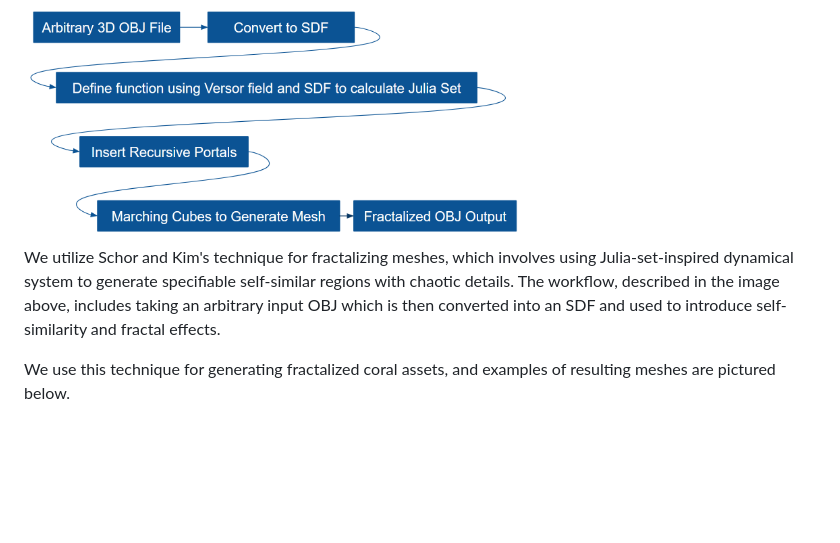
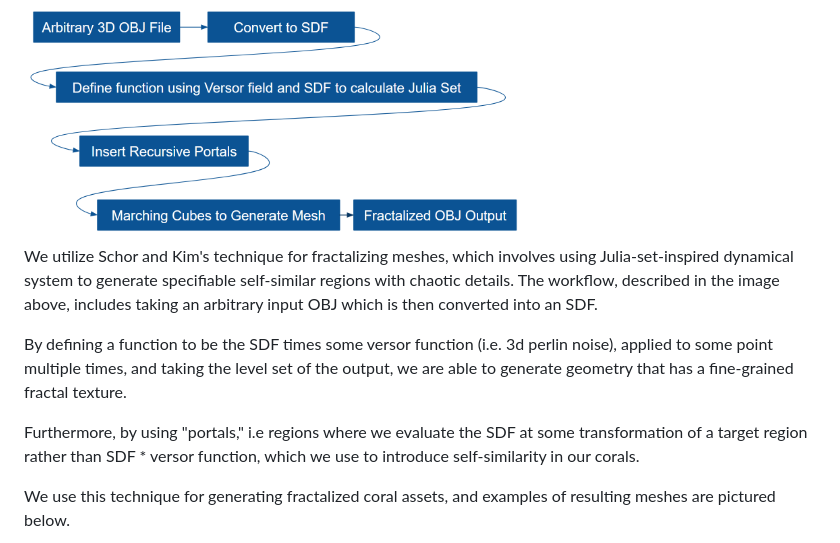
Before and after one commit to yuhanliu-tech/Fractal_Paint, a Markdown page: README.md, the part around the change. Drawn GitHub-style; blank space fills up the shorter version.

Commit message:
README for fractalization

```diff
--- a/README.md
+++ b/README.md
@@ -58,7 +58,11 @@ Implementation of 2024 SIGGRAPH paper [Into the portal: Directable Fractal Self-
 
 <img src="img/fractal_flow.png" width="500"/>
 
-We utilize Schor and Kim's technique for fractalizing meshes, which involves using Julia-set-inspired dynamical system to generate specifiable self-similar regions with chaotic details. The workflow, described in the image above, includes taking an arbitrary input OBJ which is then converted into an SDF and used to introduce self-similarity and fractal effects.
+We utilize Schor and Kim's technique for fractalizing meshes, which involves using Julia-set-inspired dynamical system to generate specifiable self-similar regions with chaotic details. The workflow, described in the image above, includes taking an arbitrary input OBJ which is then converted into an SDF.
+
+By defining a function to be the SDF times some versor function (i.e. 3d perlin noise), applied to some point multiple times, and taking the level set of the output, we are able to generate geometry that has a fine-grained fractal texture.
+
+Furthermore, by using "portals," i.e regions where we evaluate the SDF at some transformation of a target region rather than SDF * versor function, which we use to introduce self-similarity in our corals.
 
 We use this technique for generating fractalized coral assets, and examples of resulting meshes are pictured below.
 
```
